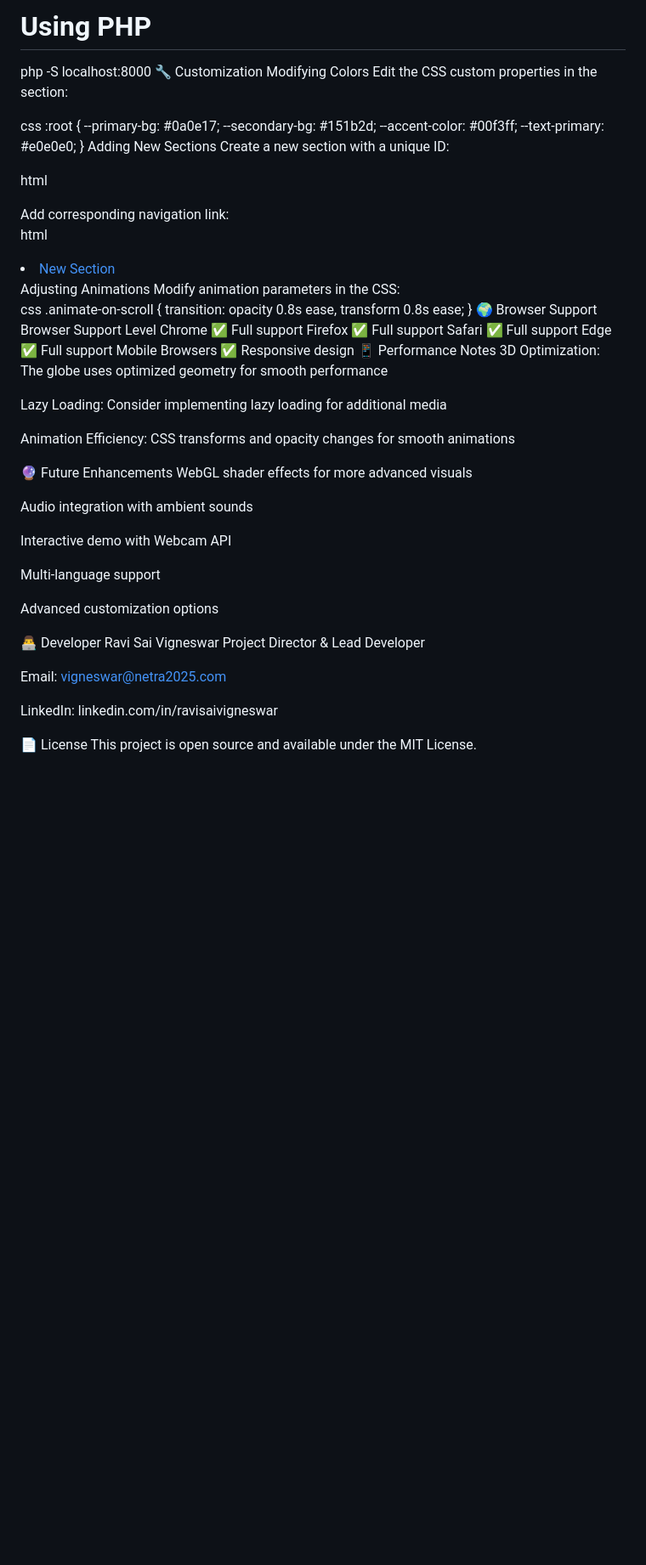
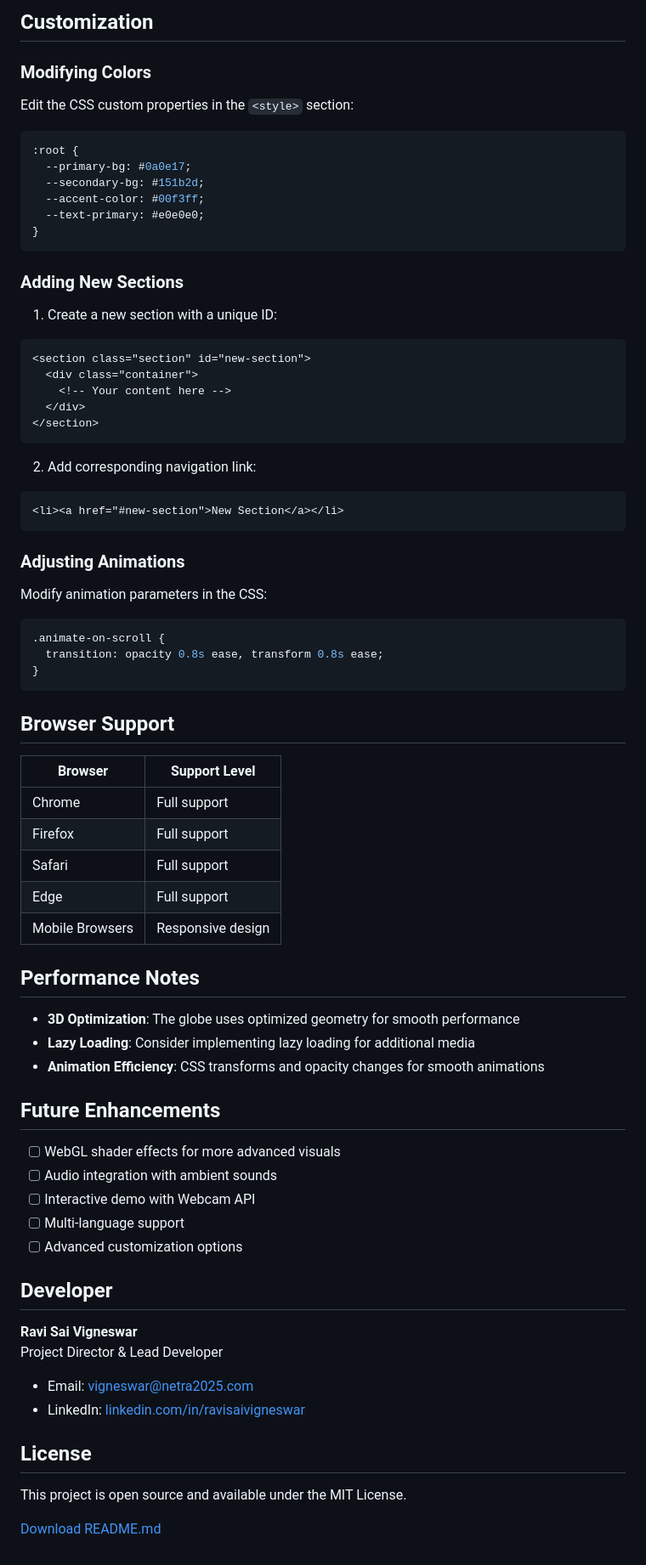
Before and after one commit to ravisairockey/Netra, a Markdown page: README.md, the part around one of its changes. Shown at 85% size. Drawn GitHub-style; blank space fills up the shorter version.

````diff
--- a/README.md
+++ b/README.md
@@ -74,69 +75,73 @@ npx serve
 
-# Using PHP
-php -S localhost:8000
-🔧 Customization
-Modifying Colors
-Edit the CSS custom properties in the <style> section:
+## Customization
 
-css
+### Modifying Colors
+Edit the CSS custom properties in the `<style>` section:
+```css
 :root {
   --primary-bg: #0a0e17;
   --secondary-bg: #151b2d;
   --accent-color: #00f3ff;
   --text-primary: #e0e0e0;
 }
-Adding New Sections
-Create a new section with a unique ID:
+```
 
-html
+### Adding New Sections
+1. Create a new section with a unique ID:
+```html
 <section class="section" id="new-section">
   <div class="container">
     <!-- Your content here -->
   </div>
 </section>
-Add corresponding navigation link:
+```
 
-html
+2. Add corresponding navigation link:
+```html
 <li><a href="#new-section">New Section</a></li>
-Adjusting Animations
+```
+
+### Adjusting Animations
 Modify animation parameters in the CSS:
-
-css
+```css
 .animate-on-scroll {
   transition: opacity 0.8s ease, transform 0.8s ease;
 }
-🌍 Browser Support
-Browser	Support Level
-Chrome	✅ Full support
-Firefox	✅ Full support
-Safari	✅ Full support
-Edge	✅ Full support
-Mobile Browsers	✅ Responsive design
-📱 Performance Notes
-3D Optimization: The globe uses optimized geometry for smooth performance
+```
 
-Lazy Loading: Consider implementing lazy loading for additional media
+## Browser Support
 
-Animation Efficiency: CSS transforms and opacity changes for smooth animations
+| Browser | Support Level |
+|---------|---------------|
+| Chrome | Full support |
+| Firefox | Full support |
+| Safari | Full support |
+| Edge | Full support |
+| Mobile Browsers | Responsive design |
 
-🔮 Future Enhancements
-WebGL shader effects for more advanced visuals
+## Performance Notes
 
-Audio integration with ambient sounds
+- **3D Optimization**: The globe uses optimized geometry for smooth performance
+- **Lazy Loading**: Consider implementing lazy loading for additional media
+- **Animation Efficiency**: CSS transforms and opacity changes for smooth animations
 
-Interactive demo with Webcam API
+## Future Enhancements
 
-Multi-language support
+- [ ] WebGL shader effects for more advanced visuals
+- [ ] Audio integration with ambient sounds
+- [ ] Interactive demo with Webcam API
+- [ ] Multi-language support
+- [ ] Advanced customization options
 
-Advanced customization options
+## Developer
 
-👨‍💻 Developer
-Ravi Sai Vigneswar
+**Ravi Sai Vigneswar**
 Project Director & Lead Developer
+- Email: vigneswar@netra2025.com
+- LinkedIn: [linkedin.com/in/ravisaivigneswar](https://linkedin.com/in/ravisaivigneswar)
 
-Email: vigneswar@netra2025.com
+## License
 
-LinkedIn: linkedin.com/in/ravisaivigneswar
+This project is open source and available under the MIT License.
 
-📄 License
-This project is open source and available under the MIT License.
+[Download README.md](path/to/readme.md)
````
Also changed, not shown: other parts of README.md (+27 -26 lines).
